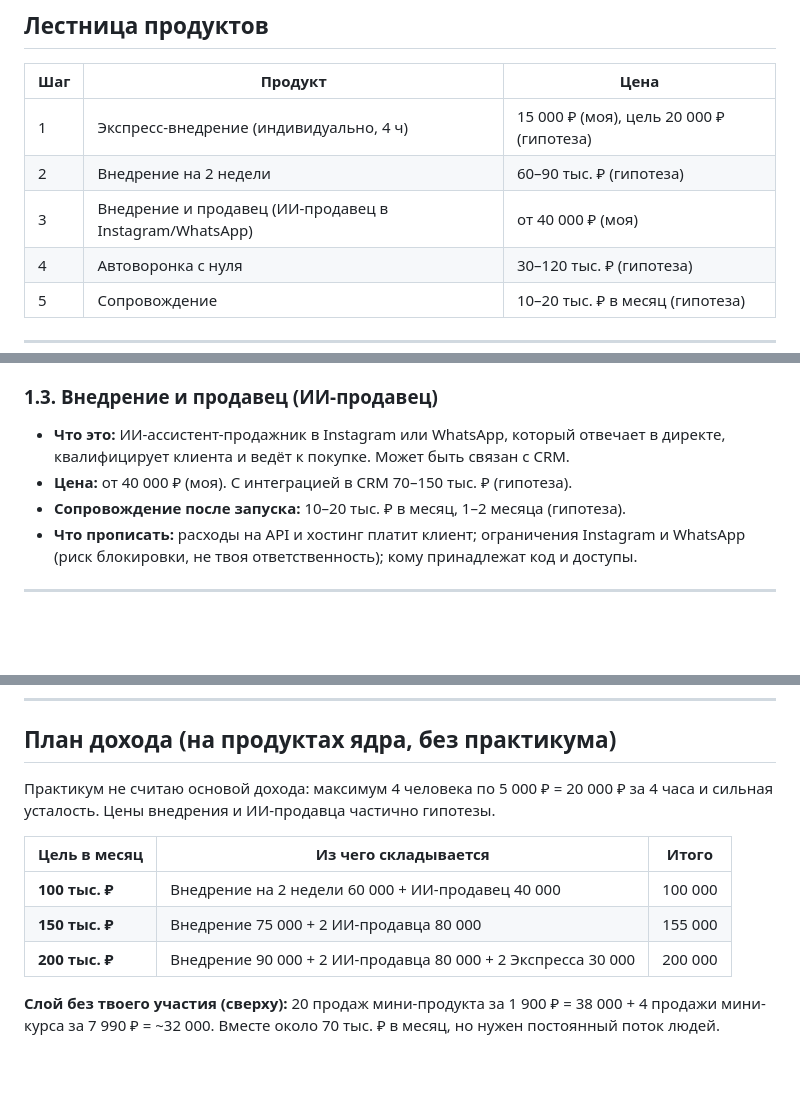
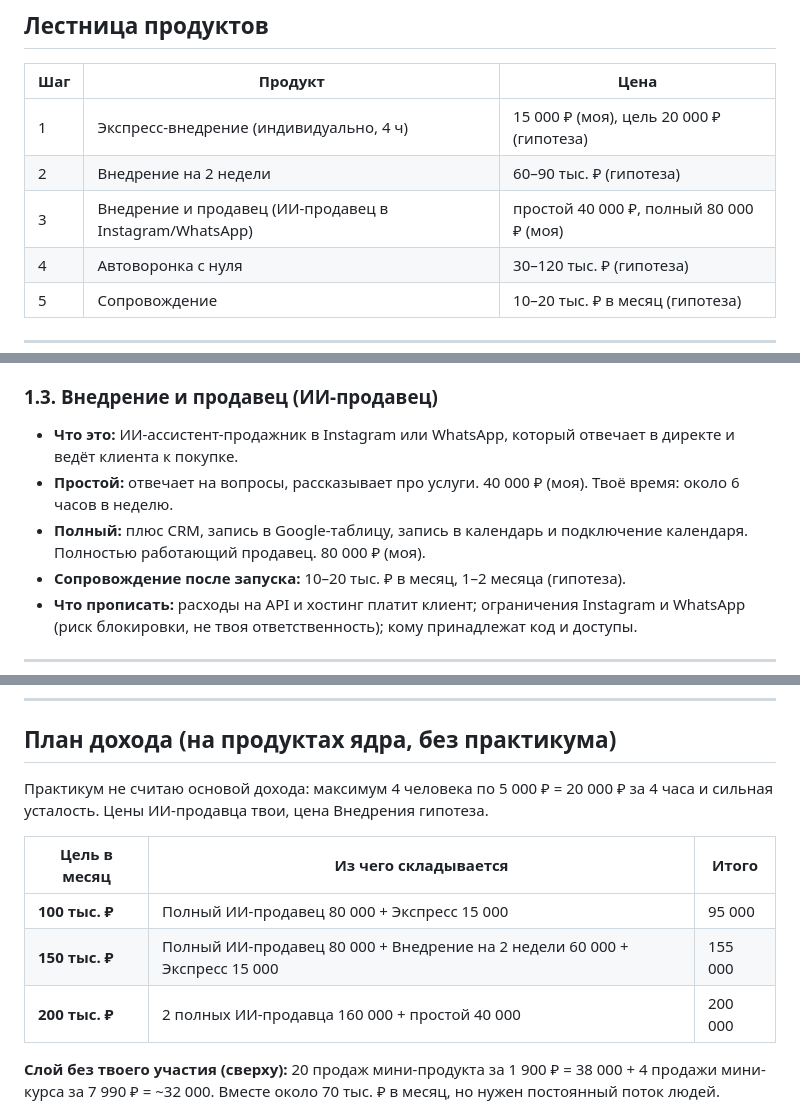
Before and after one commit to luginovaevgenia-boop/claude-praktikum, a Markdown page: katalog-uslug.md, 3 parts joined by grey strips. GitHub-like rendering; blank space fills up the shorter version.

Commit message:
Каталог: простой и полный ИИ-продавец, пересчёт плана дохода
Co-Authored-By: Claude Sonnet 5.5 <noreply@anthropic.com>
Claude-Session: https://claude.ai/code/session_01HjYvX793SkoMeKKQa3gnZd

```diff
--- a/katalog-uslug.md
+++ b/katalog-uslug.md
@@ -12,7 +12,7 @@
 |---|---|---|
 | 1 | Экспресс-внедрение (индивидуально, 4 ч) | 15 000 ₽ (моя), цель 20 000 ₽ (гипотеза) |
 | 2 | Внедрение на 2 недели | 60–90 тыс. ₽ (гипотеза) |
-| 3 | Внедрение и продавец (ИИ-продавец в Instagram/WhatsApp) | от 40 000 ₽ (моя) |
+| 3 | Внедрение и продавец (ИИ-продавец в Instagram/WhatsApp) | простой 40 000 ₽, полный 80 000 ₽ (моя) |
 | 4 | Автоворонка с нуля | 30–120 тыс. ₽ (гипотеза) |
 | 5 | Сопровождение | 10–20 тыс. ₽ в месяц (гипотеза) |
 
@@ -34,8 +34,9 @@
 - **Цена:** 60 000 ₽ (Экспресс плюс 2 пункта) и 90 000 ₽ (Экспресс плюс 3–4 пункта) (гипотеза).
 
 ### 1.3. Внедрение и продавец (ИИ-продавец)
-- **Что это:** ИИ-ассистент-продажник в Instagram или WhatsApp, который отвечает в директе, квалифицирует клиента и ведёт к покупке. Может быть связан с CRM.
-- **Цена:** от 40 000 ₽ (моя). С интеграцией в CRM 70–150 тыс. ₽ (гипотеза).
+- **Что это:** ИИ-ассистент-продажник в Instagram или WhatsApp, который отвечает в директе и ведёт клиента к покупке.
+- **Простой:** отвечает на вопросы, рассказывает про услуги. 40 000 ₽ (моя). Твоё время: около 6 часов в неделю.
+- **Полный:** плюс CRM, запись в Google-таблицу, запись в календарь и подключение календаря. Полностью работающий продавец. 80 000 ₽ (моя).
 - **Сопровождение после запуска:** 10–20 тыс. ₽ в месяц, 1–2 месяца (гипотеза).
 - **Что прописать:** расходы на API и хостинг платит клиент; ограничения Instagram и WhatsApp (риск блокировки, не твоя ответственность); кому принадлежат код и доступы.
 
@@ -70,13 +71,13 @@
 
 ## План дохода (на продуктах ядра, без практикума)
 
-Практикум не считаю основой дохода: максимум 4 человека по 5 000 ₽ = 20 000 ₽ за 4 часа и сильная усталость. Цены внедрения и ИИ-продавца частично гипотезы.
+Практикум не считаю основой дохода: максимум 4 человека по 5 000 ₽ = 20 000 ₽ за 4 часа и сильная усталость. Цены ИИ-продавца твои, цена Внедрения гипотеза.
 
 | Цель в месяц | Из чего складывается | Итого |
 |---|---|---|
-| **100 тыс. ₽** | Внедрение на 2 недели 60 000 + ИИ-продавец 40 000 | 100 000 |
-| **150 тыс. ₽** | Внедрение 75 000 + 2 ИИ-продавца 80 000 | 155 000 |
-| **200 тыс. ₽** | Внедрение 90 000 + 2 ИИ-продавца 80 000 + 2 Экспресса 30 000 | 200 000 |
+| **100 тыс. ₽** | Полный ИИ-продавец 80 000 + Экспресс 15 000 | 95 000 |
+| **150 тыс. ₽** | Полный ИИ-продавец 80 000 + Внедрение на 2 недели 60 000 + Экспресс 15 000 | 155 000 |
+| **200 тыс. ₽** | 2 полных ИИ-продавца 160 000 + простой 40 000 | 200 000 |
 
 **Слой без твоего участия (сверху):** 20 продаж мини-продукта за 1 900 ₽ = 38 000 + 4 продажи мини-курса за 7 990 ₽ = ~32 000. Вместе около 70 тыс. ₽ в месяц, но нужен постоянный поток людей.
 
```
